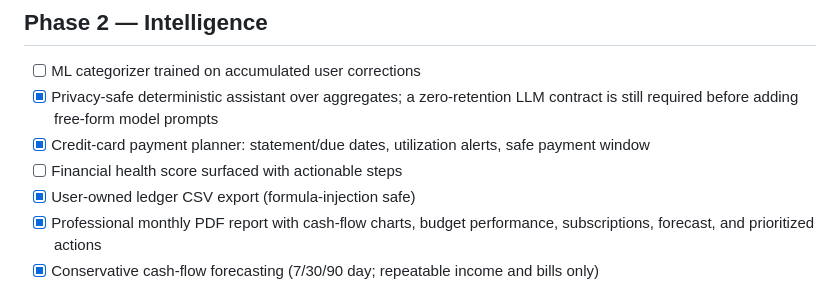
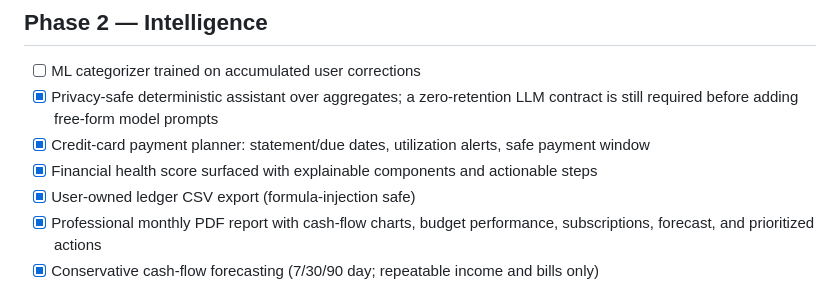
Before and after one commit to Shine0078/starter, a Markdown page: docs/04-roadmap.md, the part around the change. GitHub-like rendering.

Commit message:
docs: mark health score delivery

```diff
--- a/docs/04-roadmap.md
+++ b/docs/04-roadmap.md
@@ -93,7 +93,7 @@ ADR-0006 records the shape and what it costs.
 - [x] Privacy-safe deterministic assistant over aggregates; a zero-retention
       LLM contract is still required before adding free-form model prompts
 - [x] Credit-card payment planner: statement/due dates, utilization alerts, safe payment window
-- [ ] Financial health score surfaced with actionable steps
+- [x] Financial health score surfaced with explainable components and actionable steps
 - [x] User-owned ledger CSV export (formula-injection safe)
 - [x] Professional monthly PDF report with cash-flow charts, budget performance,
       subscriptions, forecast, and prioritized actions
```
